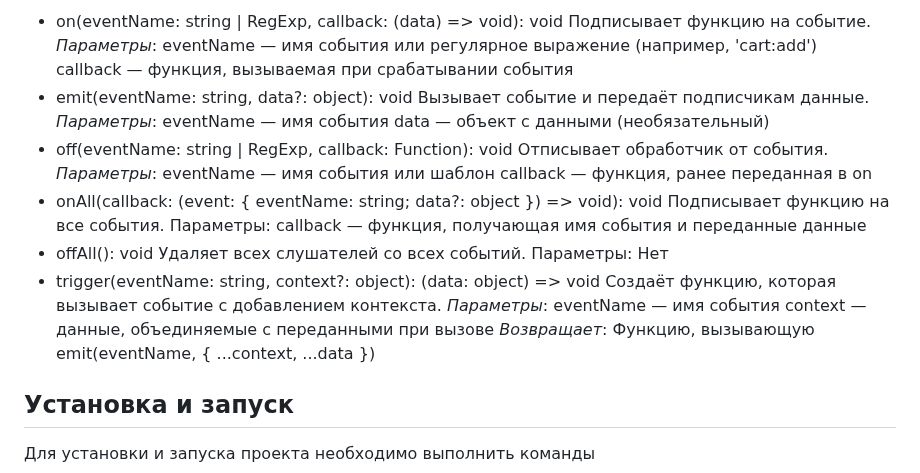
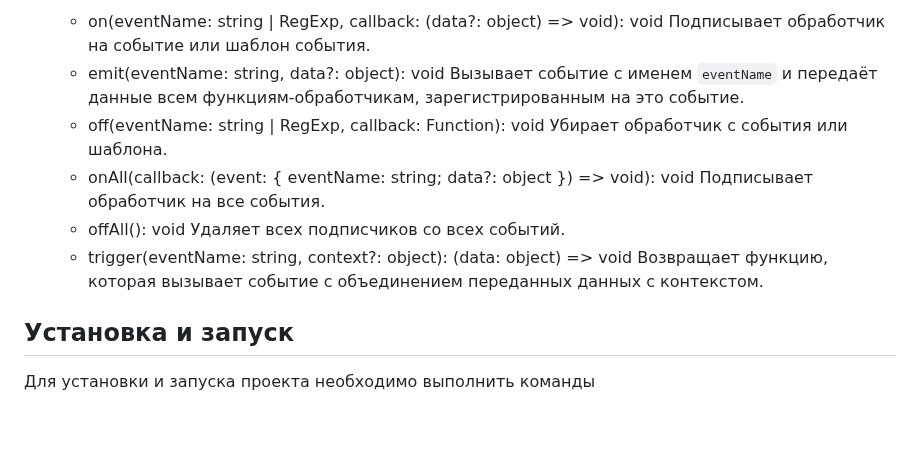
Before and after one commit to Mazalovalex/web-larek-frontend, a Markdown page: README.md, the part around one of its changes. Drawn GitHub-style; blank space fills up the shorter version.

```diff
--- a/README.md
+++ b/README.md
@@ -499,34 +482,16 @@ Presenter получает результат и обновляет интерф
 
-- on(eventName: string | RegExp, callback: (data) => void): void
-  Подписывает функцию на событие.
-  _Параметры_:
-  eventName — имя события или регулярное выражение (например, 'cart:add')\
-  callback — функция, вызываемая при срабатывании события
-- emit(eventName: string, data?: object): void
-  Вызывает событие и передаёт подписчикам данные.
-  _Параметры_:
-  eventName — имя события
-  data — объект с данными (необязательный)
-- off(eventName: string | RegExp, callback: Function): void
-  Отписывает обработчик от события.
-  _Параметры_:
-  eventName — имя события или шаблон
-  callback — функция, ранее переданная в on
-- onAll(callback: (event: { eventName: string; data?: object }) => void): void
-  Подписывает функцию на все события.
-  Параметры:
-  callback — функция, получающая имя события и переданные данные
-- offAll(): void
-  Удаляет всех слушателей со всех событий.
-  Параметры:
-  Нет
-- trigger(eventName: string, context?: object): (data: object) => void
-  Создаёт функцию, которая вызывает событие с добавлением контекста.
-  _Параметры_:
-  eventName — имя события
-  context — данные, объединяемые с переданными при вызове
-  _Возвращает_:
-  Функцию, вызывающую emit(eventName, { ...context, ...data })
+   - on(eventName: string | RegExp, callback: (data?: object) => void): void
+     Подписывает обработчик на событие или шаблон события.
+   - emit(eventName: string, data?: object): void
+     Вызывает событие с именем `eventName` и передаёт данные всем функциям-обработчикам, зарегистрированным на это событие.
+   - off(eventName: string | RegExp, callback: Function): void
+     Убирает обработчик с события или шаблона.
+   - onAll(callback: (event: { eventName: string; data?: object }) => void): void
+     Подписывает обработчик на все события.
+   - offAll(): void
+     Удаляет всех подписчиков со всех событий.
+   - trigger(eventName: string, context?: object): (data: object) => void
+     Возвращает функцию, которая вызывает событие с объединением переданных данных с контекстом.
 
 ## Установка и запуск
 
```
Also changed, not shown: other parts of README.md (+38 -55 lines).
